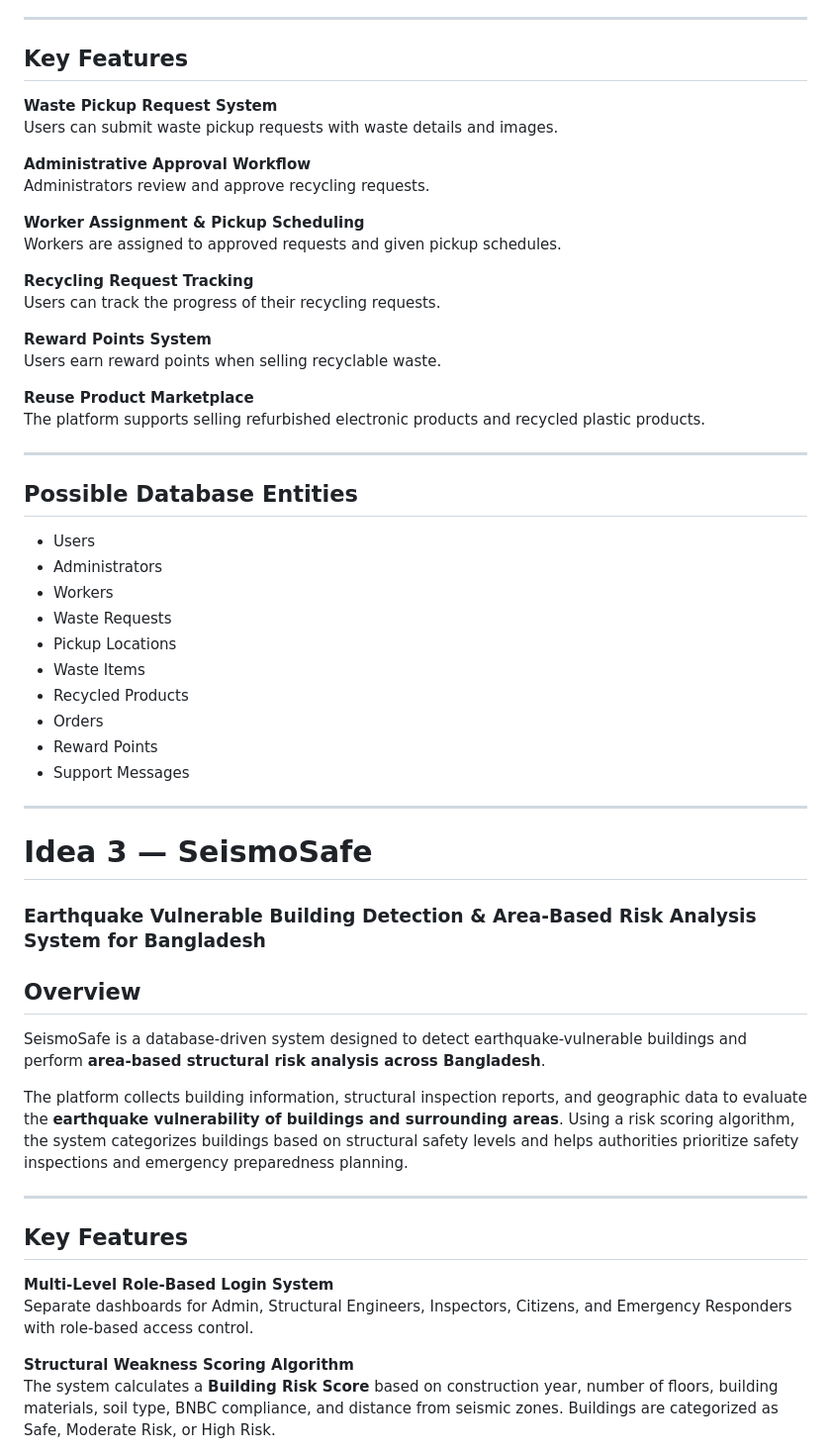
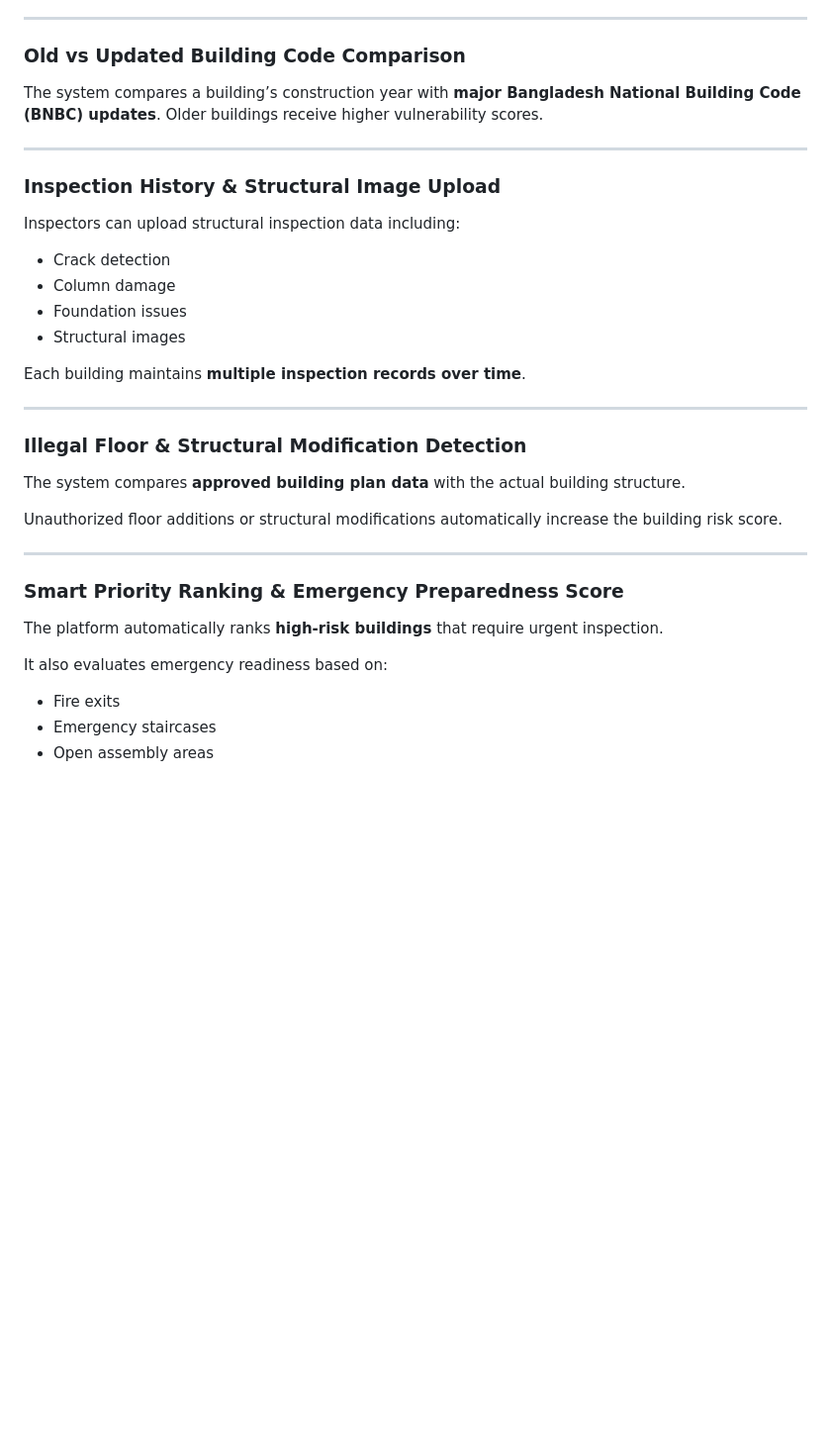
Before and after one commit to shovon05/flex370, a Markdown page: README.md, the part around one of its changes. Shown at 99% size. GitHub-like rendering; blank space fills up the shorter version.

```diff
--- a/README.md
+++ b/README.md
@@ -66,58 +60,36 @@ The system allows users to request waste pickup, track recycling processes, and
 
 ---
 
-## Key Features
-
-**Waste Pickup Request System**
-Users can submit waste pickup requests with waste details and images.
-
-**Administrative Approval Workflow**
-Administrators review and approve recycling requests.
-
-**Worker Assignment & Pickup Scheduling**
-Workers are assigned to approved requests and given pickup schedules.
-
-**Recycling Request Tracking**
-Users can track the progress of their recycling requests.
-
-**Reward Points System**
-Users earn reward points when selling recyclable waste.
-
-**Reuse Product Marketplace**
-The platform supports selling refurbished electronic products and recycled plastic products.
+### Old vs Updated Building Code Comparison
+The system compares a building’s construction year with **major Bangladesh National Building Code (BNBC) updates**. Older buildings receive higher vulnerability scores.
 
 ---
 
-## Possible Database Entities
+### Inspection History & Structural Image Upload
+Inspectors can upload structural inspection data including:
 
-- Users
-- Administrators
-- Workers
-- Waste Requests
-- Pickup Locations
-- Waste Items
-- Recycled Products
-- Orders
-- Reward Points
-- Support Messages
+- Crack detection
+- Column damage
+- Foundation issues
+- Structural images
+
+Each building maintains **multiple inspection records over time**.
 
 ---
 
-# Idea 3 — SeismoSafe
-### Earthquake Vulnerable Building Detection & Area-Based Risk Analysis System for Bangladesh
+### Illegal Floor & Structural Modification Detection
+The system compares **approved building plan data** with the actual building structure.
 
-## Overview
-SeismoSafe is a database-driven system designed to detect earthquake-vulnerable buildings and perform **area-based structural risk analysis across Bangladesh**.
-
-The platform collects building information, structural inspection reports, and geographic data to evaluate the **earthquake vulnerability of buildings and surrounding areas**. Using a risk scoring algorithm, the system categorizes buildings based on structural safety levels and helps authorities prioritize safety inspections and emergency preparedness planning.
+Unauthorized floor additions or structural modifications automatically increase the building risk score.
 
 ---
 
-## Key Features
+### Smart Priority Ranking & Emergency Preparedness Score
+The platform automatically ranks **high-risk buildings** that require urgent inspection.
 
-**Multi-Level Role-Based Login System**
-Separate dashboards for Admin, Structural Engineers, Inspectors, Citizens, and Emergency Responders with role-based access control.
+It also evaluates emergency readiness based on:
 
-**Structural Weakness Scoring Algorithm**
-The system calculates a **Building Risk Score** based on construction year, number of floors, building materials, soil type, BNBC compliance, and distance from seismic zones. Buildings are categorized as Safe, Moderate Risk, or High Risk.
+- Fire exits
+- Emergency staircases
+- Open assembly areas
 
```
Also changed, not shown: other parts of README.md (+71 -66 lines).
